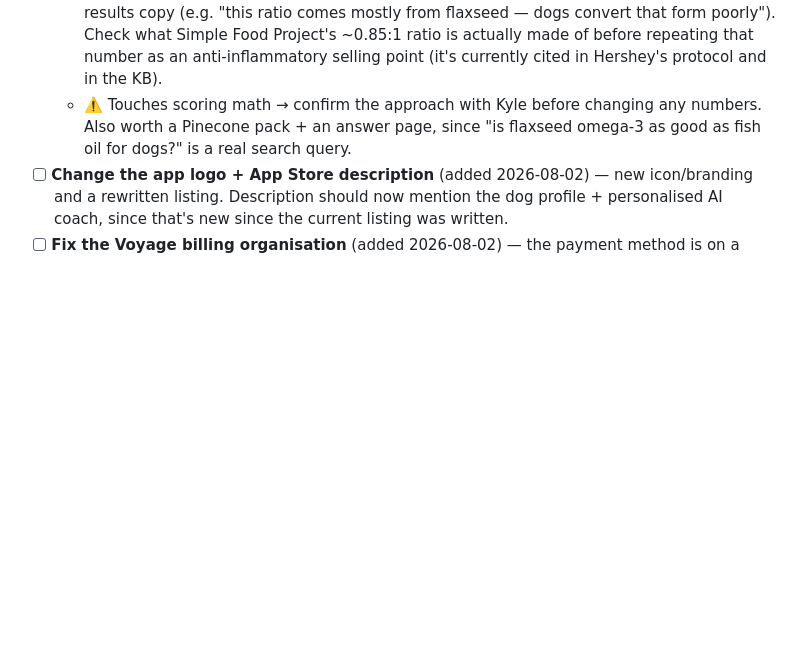
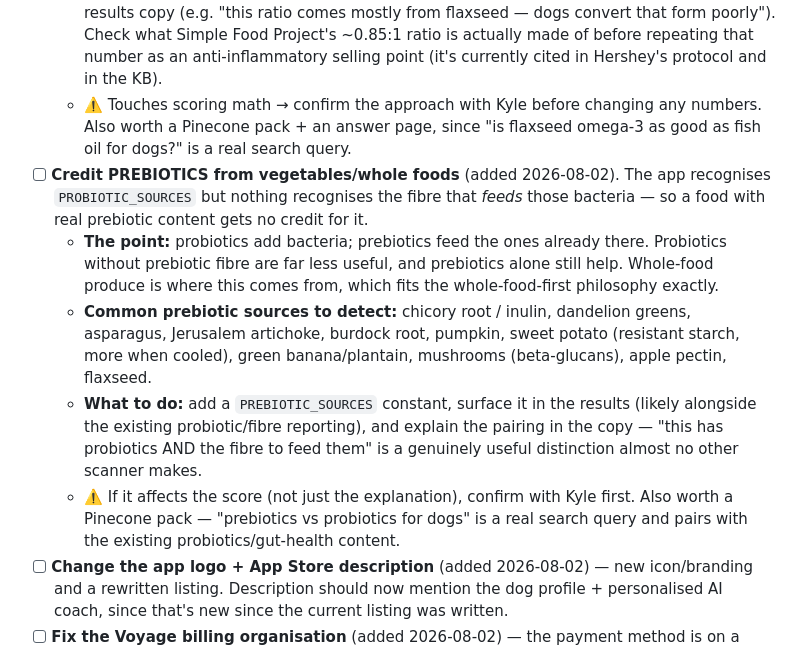
Before and after one commit to kcab77/dog-food-scanner, a Markdown page: docs/TODO.md, the part around the change. Drawn GitHub-style; blank space fills up the shorter version.

Commit message:
Add to-do: credit prebiotic fibre from vegetables/whole foods

```diff
--- a/docs/TODO.md
+++ b/docs/TODO.md
@@ -30,6 +30,11 @@ and burned Anthropic tokens.
   - **Plant omega-3 (flax, chia, canola) = ALA**, which a dog must convert to EPA/DHA — and dogs convert it *poorly* (commonly cited as well under ~10%). A flax-heavy food can advertise a great ratio while delivering little usable EPA/DHA.
   - **What to do:** distinguish the omega-3 SOURCE when scoring/explaining, and say so in the results copy (e.g. "this ratio comes mostly from flaxseed — dogs convert that form poorly"). Check what Simple Food Project's ~0.85:1 ratio is actually made of before repeating that number as an anti-inflammatory selling point (it's currently cited in Hershey's protocol and in the KB).
   - ⚠️ Touches scoring math → confirm the approach with Kyle before changing any numbers. Also worth a Pinecone pack + an answer page, since "is flaxseed omega-3 as good as fish oil for dogs?" is a real search query.
+- [ ] **Credit PREBIOTICS from vegetables/whole foods** (added 2026-08-02). The app recognises `PROBIOTIC_SOURCES` but nothing recognises the fibre that *feeds* those bacteria — so a food with real prebiotic content gets no credit for it.
+  - **The point:** probiotics add bacteria; prebiotics feed the ones already there. Probiotics without prebiotic fibre are far less useful, and prebiotics alone still help. Whole-food produce is where this comes from, which fits the whole-food-first philosophy exactly.
+  - **Common prebiotic sources to detect:** chicory root / inulin, dandelion greens, asparagus, Jerusalem artichoke, burdock root, pumpkin, sweet potato (resistant starch, more when cooled), green banana/plantain, mushrooms (beta-glucans), apple pectin, flaxseed.
+  - **What to do:** add a `PREBIOTIC_SOURCES` constant, surface it in the results (likely alongside the existing probiotic/fibre reporting), and explain the pairing in the copy — "this has probiotics AND the fibre to feed them" is a genuinely useful distinction almost no other scanner makes.
+  - ⚠️ If it affects the score (not just the explanation), confirm with Kyle first. Also worth a Pinecone pack — "prebiotics vs probiotics for dogs" is a real search query and pairs with the existing probiotics/gut-health content.
 - [ ] **Change the app logo + App Store description** (added 2026-08-02) — new icon/branding and a rewritten listing. Description should now mention the dog profile + personalised AI coach, since that's new since the current listing was written.
 - [ ] **Fix the Voyage billing organisation** (added 2026-08-02) — the payment method is on a different Voyage org than the one owning the API key, so it's still capped at 3 requests/min. Mitigated in code (retries on 429) but not cured: heavy traffic can still lose knowledge-base grounding. Easiest fix is creating a new API key under the org that HAS the card, then swapping it in the website, expert-platform, and local `.env`.
 - [ ] Submit PawGrade v1.7.0 to App Store
```
